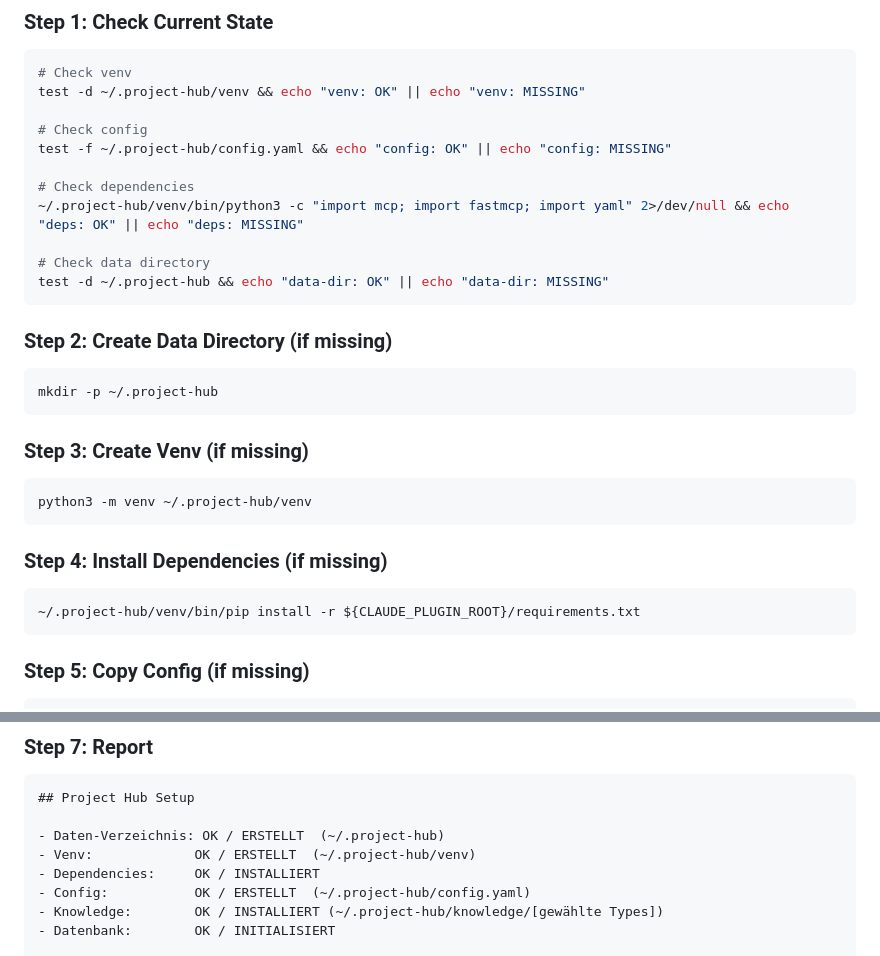
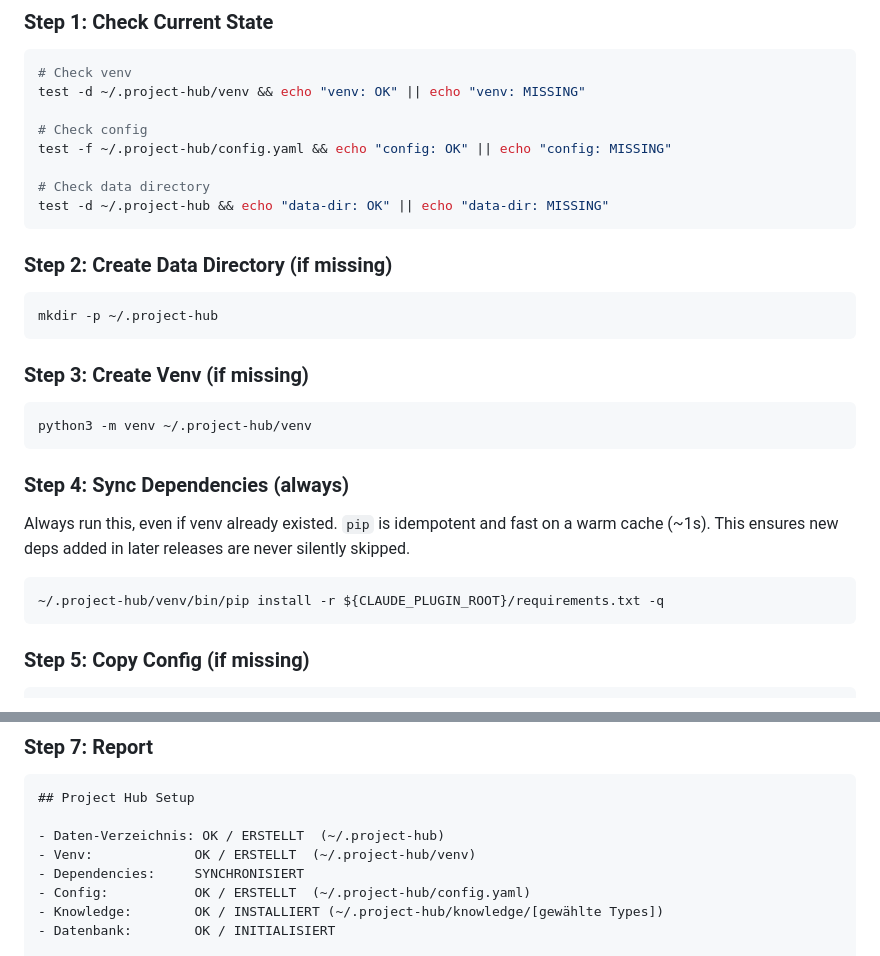
Before and after one commit to markus-michalski/project-hub, a Markdown page: skills/setup/SKILL.md, 2 parts joined by grey strips. Drawn GitHub-style.

Commit message:
fix(setup): always sync deps via pip install, remove partial dep-check (#35)
The setup skill previously checked only `mcp`, `fastmcp`, and `yaml`.
If those passed, `pip install -r requirements.txt` was skipped entirely,
silently leaving any new dependencies (e.g. `jinja2` added in #26) uninstalled
on existing setups.

Fix: run `pip install -r requirements.txt -q` unconditionally. pip is
idempotent and completes in ~1s on a warm cache. Remove the misleading
dep-check from Step 1 that could report "deps: OK" even with missing packages.

Closes #34

Co-authored-by: Claude Sonnet 4.6 <noreply@anthropic.com>

````diff
--- a/skills/setup/SKILL.md
+++ b/skills/setup/SKILL.md
@@ -20,9 +20,6 @@ test -d ~/.project-hub/venv && echo "venv: OK" || echo "venv: MISSING"
 # Check config
 test -f ~/.project-hub/config.yaml && echo "config: OK" || echo "config: MISSING"
 
-# Check dependencies
-~/.project-hub/venv/bin/python3 -c "import mcp; import fastmcp; import yaml" 2>/dev/null && echo "deps: OK" || echo "deps: MISSING"
-
 # Check data directory
 test -d ~/.project-hub && echo "data-dir: OK" || echo "data-dir: MISSING"
 ```
@@ -39,10 +36,13 @@ mkdir -p ~/.project-hub
 python3 -m venv ~/.project-hub/venv
 ```
 
-### Step 4: Install Dependencies (if missing)
+### Step 4: Sync Dependencies (always)
+
+Always run this, even if venv already existed. `pip` is idempotent and fast on a warm
+cache (~1s). This ensures new deps added in later releases are never silently skipped.
 
 ```bash
-~/.project-hub/venv/bin/pip install -r ${CLAUDE_PLUGIN_ROOT}/requirements.txt
+~/.project-hub/venv/bin/pip install -r ${CLAUDE_PLUGIN_ROOT}/requirements.txt -q
 ```
 
 ### Step 5: Copy Config (if missing)
@@ -174,7 +174,7 @@ print('DB: OK')
 
 - Daten-Verzeichnis: OK / ERSTELLT  (~/.project-hub)
 - Venv:             OK / ERSTELLT  (~/.project-hub/venv)
-- Dependencies:     OK / INSTALLIERT
+- Dependencies:     SYNCHRONISIERT
 - Config:           OK / ERSTELLT  (~/.project-hub/config.yaml)
 - Knowledge:        OK / INSTALLIERT (~/.project-hub/knowledge/[gewählte Types])
 - Datenbank:        OK / INITIALISIERT
````
